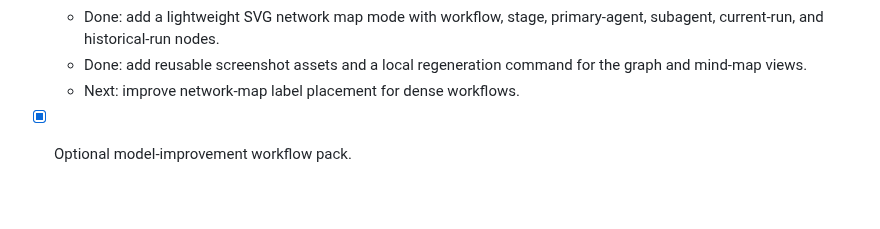
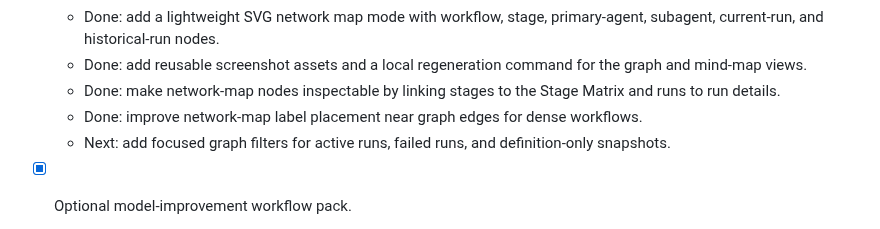
Before and after one commit to jasonneo99/agent-workflow, a Markdown page: docs/roadmap.md, the part around the change. GitHub-like rendering; blank space fills up the shorter version.

Commit message:
Make workflow network map inspectable

```diff
--- a/docs/roadmap.md
+++ b/docs/roadmap.md
@@ -172,7 +172,9 @@ trust gaps.
   - Done: add a screenshot/export-friendly graph capture flow for docs and project handoffs.
   - Done: add a lightweight SVG network map mode with workflow, stage, primary-agent, subagent, current-run, and historical-run nodes.
   - Done: add reusable screenshot assets and a local regeneration command for the graph and mind-map views.
-  - Next: improve network-map label placement for dense workflows.
+  - Done: make network-map nodes inspectable by linking stages to the Stage Matrix and runs to run details.
+  - Done: improve network-map label placement near graph edges for dense workflows.
+  - Next: add focused graph filters for active runs, failed runs, and definition-only snapshots.
 
 - [x] Optional model-improvement workflow pack.
   - Done: add reusable agents and a `model-improvement` workflow to diagnose whether a quality issue is best handled by context, prompts, routing, eval coverage, retrieval, or model fine-tuning.
```
Also changed, not shown: docs/user-guide.md (+7 -5 lines), docs/assets/screenshots/dashboard-workflow-network.png, 1 other file.
